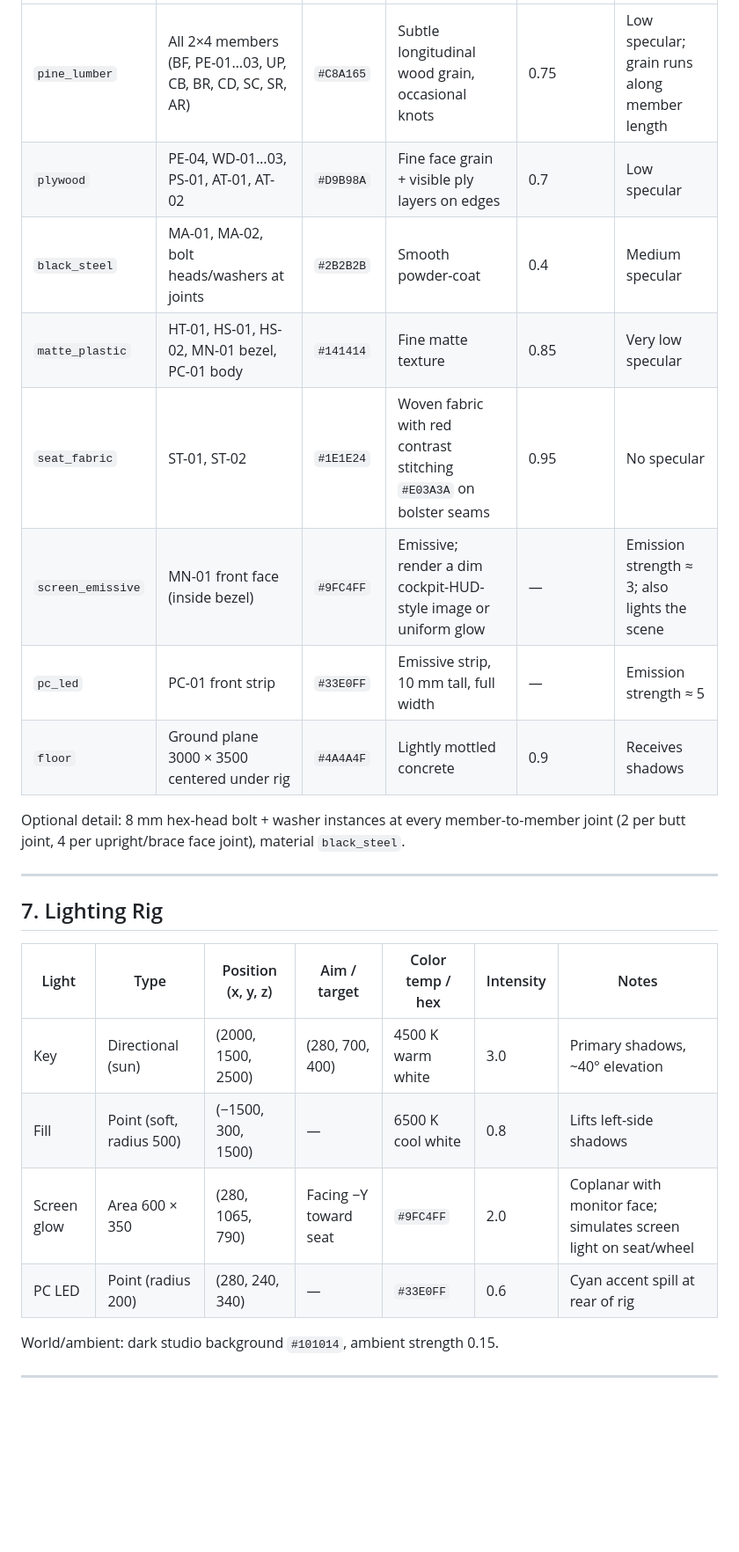
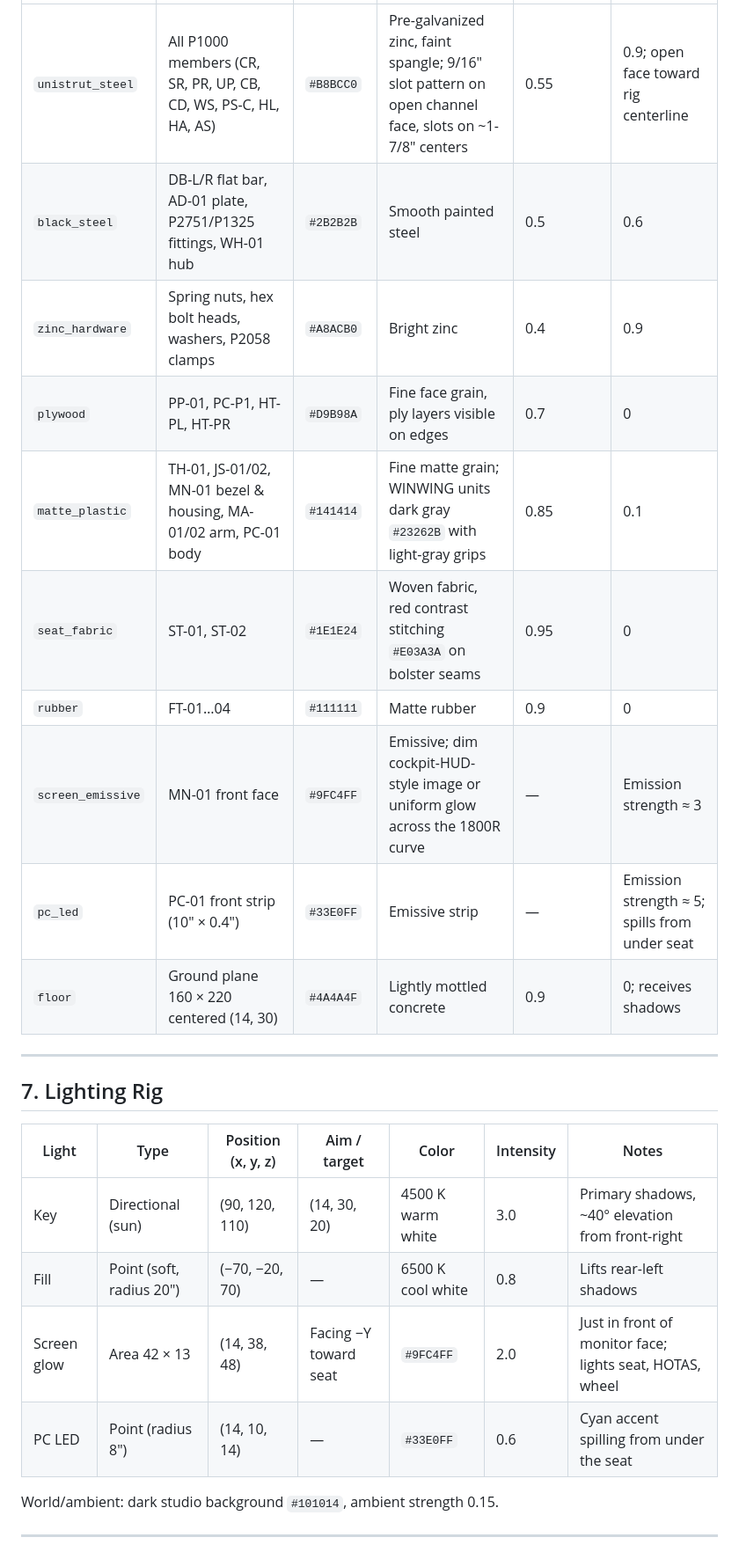
Before and after one commit to SSB-J-REN/omi-yggdrasil, a Markdown page: cockpit-3d-spec.md, the part around one of its changes. Shown at 88% size. Rendered like a GitHub page; blank space fills up the shorter version.

```diff
--- a/cockpit-3d-spec.md
+++ b/cockpit-3d-spec.md
@@ -116,26 +144,25 @@ CockpitRig (root)
 |---|---|---|---|---|---|
-| `pine_lumber` | All 2×4 members (BF, PE-01…03, UP, CB, BR, CD, SC, SR, AR) | `#C8A165` | Subtle longitudinal wood grain, occasional knots | 0.75 | Low specular; grain runs along member length |
-| `plywood` | PE-04, WD-01…03, PS-01, AT-01, AT-02 | `#D9B98A` | Fine face grain + visible ply layers on edges | 0.7 | Low specular |
-| `black_steel` | MA-01, MA-02, bolt heads/washers at joints | `#2B2B2B` | Smooth powder-coat | 0.4 | Medium specular |
-| `matte_plastic` | HT-01, HS-01, HS-02, MN-01 bezel, PC-01 body | `#141414` | Fine matte texture | 0.85 | Very low specular |
-| `seat_fabric` | ST-01, ST-02 | `#1E1E24` | Woven fabric with red contrast stitching `#E03A3A` on bolster seams | 0.95 | No specular |
-| `screen_emissive` | MN-01 front face (inside bezel) | `#9FC4FF` | Emissive; render a dim cockpit-HUD-style image or uniform glow | — | Emission strength ≈ 3; also lights the scene |
-| `pc_led` | PC-01 front strip | `#33E0FF` | Emissive strip, 10 mm tall, full width | — | Emission strength ≈ 5 |
-| `floor` | Ground plane 3000 × 3500 centered under rig | `#4A4A4F` | Lightly mottled concrete | 0.9 | Receives shadows |
-
-Optional detail: 8 mm hex-head bolt + washer instances at every member-to-member joint
-(2 per butt joint, 4 per upright/brace face joint), material `black_steel`.
+| `unistrut_steel` | All P1000 members (CR, SR, PR, UP, CB, CD, WS, PS-C, HL, HA, AS) | `#B8BCC0` | Pre-galvanized zinc, faint spangle; 9/16" slot pattern on open channel face, slots on ~1-7/8" centers | 0.55 | 0.9; open face toward rig centerline |
+| `black_steel` | DB-L/R flat bar, AD-01 plate, P2751/P1325 fittings, WH-01 hub | `#2B2B2B` | Smooth painted steel | 0.5 | 0.6 |
+| `zinc_hardware` | Spring nuts, hex bolt heads, washers, P2058 clamps | `#A8ACB0` | Bright zinc | 0.4 | 0.9 |
+| `plywood` | PP-01, PC-P1, HT-PL, HT-PR | `#D9B98A` | Fine face grain, ply layers visible on edges | 0.7 | 0 |
+| `matte_plastic` | TH-01, JS-01/02, MN-01 bezel & housing, MA-01/02 arm, PC-01 body | `#141414` | Fine matte grain; WINWING units dark gray `#23262B` with light-gray grips | 0.85 | 0.1 |
+| `seat_fabric` | ST-01, ST-02 | `#1E1E24` | Woven fabric, red contrast stitching `#E03A3A` on bolster seams | 0.95 | 0 |
+| `rubber` | FT-01…04 | `#111111` | Matte rubber | 0.9 | 0 |
+| `screen_emissive` | MN-01 front face | `#9FC4FF` | Emissive; dim cockpit-HUD-style image or uniform glow across the 1800R curve | — | Emission strength ≈ 3 |
+| `pc_led` | PC-01 front strip (10" × 0.4") | `#33E0FF` | Emissive strip | — | Emission strength ≈ 5; spills from under seat |
+| `floor` | Ground plane 160 × 220 centered (14, 30) | `#4A4A4F` | Lightly mottled concrete | 0.9 | 0; receives shadows |
 
 ---
 
 ## 7. Lighting Rig
 
-| Light | Type | Position (x, y, z) | Aim / target | Color temp / hex | Intensity | Notes |
+| Light | Type | Position (x, y, z) | Aim / target | Color | Intensity | Notes |
 |---|---|---|---|---|---|---|
-| Key | Directional (sun) | (2000, 1500, 2500) | (280, 700, 400) | 4500 K warm white | 3.0 | Primary shadows, ~40° elevation |
-| Fill | Point (soft, radius 500) | (−1500, 300, 1500) | — | 6500 K cool white | 0.8 | Lifts left-side shadows |
-| Screen glow | Area 600 × 350 | (280, 1065, 790) | Facing −Y toward seat | `#9FC4FF` | 2.0 | Coplanar with monitor face; simulates screen light on seat/wheel |
-| PC LED | Point (radius 200) | (280, 240, 340) | — | `#33E0FF` | 0.6 | Cyan accent spill at rear of rig |
+| Key | Directional (sun) | (90, 120, 110) | (14, 30, 20) | 4500 K warm white | 3.0 | Primary shadows, ~40° elevation from front-right |
+| Fill | Point (soft, radius 20") | (−70, −20, 70) | — | 6500 K cool white | 0.8 | Lifts rear-left shadows |
+| Screen glow | Area 42 × 13 | (14, 38, 48) | Facing −Y toward seat | `#9FC4FF` | 2.0 | Just in front of monitor face; lights seat, HOTAS, wheel |
+| PC LED | Point (radius 8") | (14, 10, 14) | — | `#33E0FF` | 0.6 | Cyan accent spilling from under the seat |
 
 World/ambient: dark studio background `#101014`, ambient strength 0.15.
 
```
Also changed, not shown: other parts of cockpit-3d-spec.md (+151 -86 lines).
